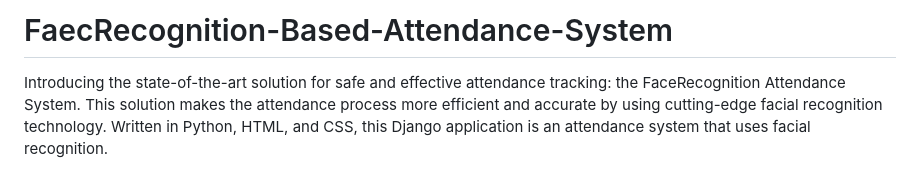
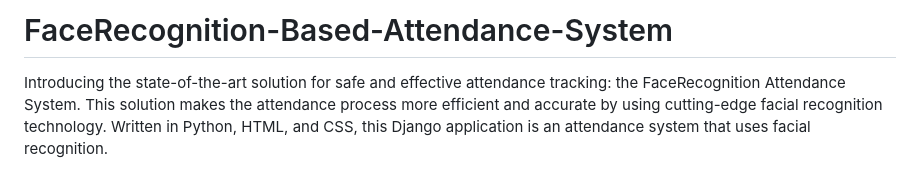
Before and after one commit to sairuchitha2005/FaecRecognition-Based-Attendance-System, a Markdown page: README.md, the part around the change. Rendered like a GitHub page.

```diff
--- a/README.md
+++ b/README.md
@@ -1,4 +1,4 @@
-# FaecRecognition-Based-Attendance-System
+# FaceRecognition-Based-Attendance-System
 Introducing the state-of-the-art solution for safe and effective attendance tracking: the FaceRecognition Attendance System. This solution makes the attendance process more efficient and accurate by using cutting-edge facial recognition technology. Written in Python, HTML, and CSS, this Django application is an attendance system that uses facial recognition.
 
 
```
